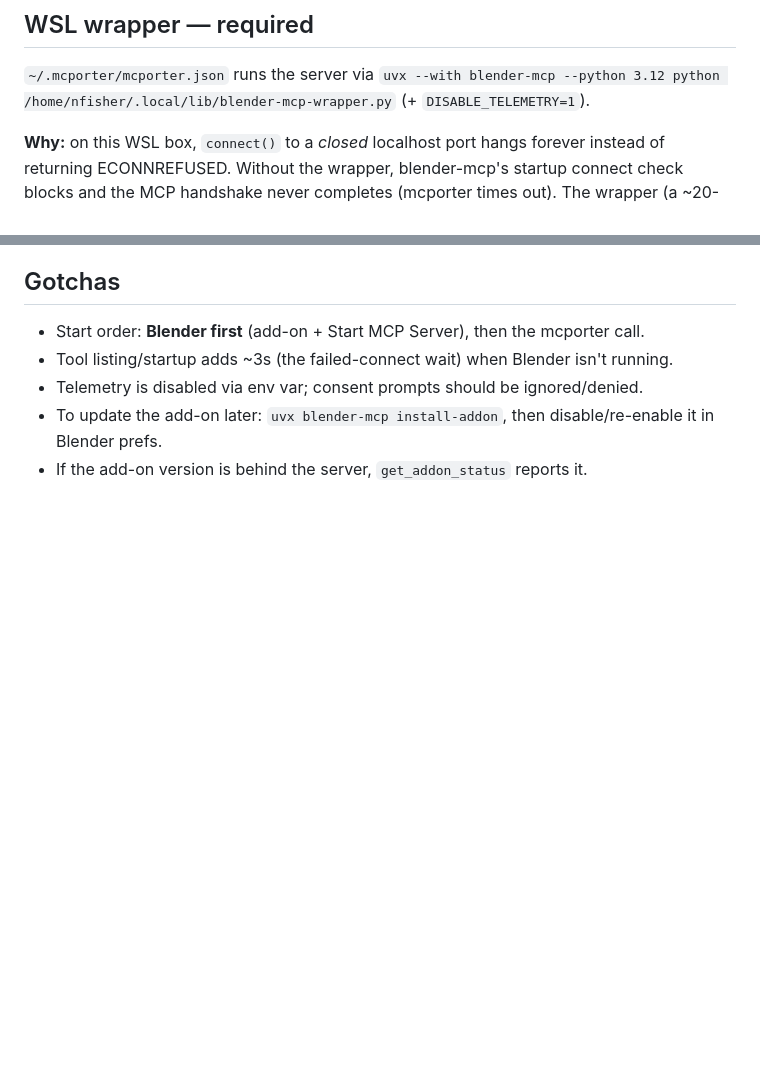
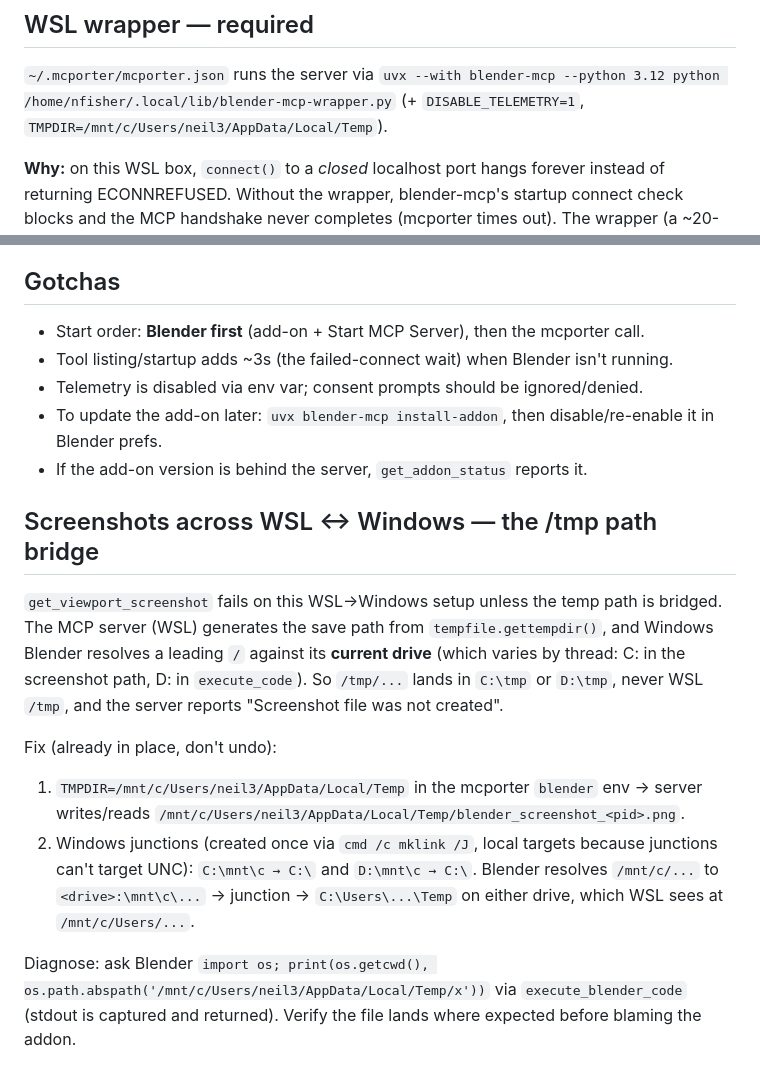
Before and after one commit to NeilTheFisher/skills, a Markdown page: blender-mcp/SKILL.md, 2 parts joined by grey strips. Rendered like a GitHub page; blank space fills up the shorter version.

Commit message:
Document WSL screenshot temp-path bridge in blender-mcp skill

```diff
--- a/blender-mcp/SKILL.md
+++ b/blender-mcp/SKILL.md
@@ -39,7 +39,7 @@ isolated and you can watch each step land in the viewport.
 
 `~/.mcporter/mcporter.json` runs the server via
 `uvx --with blender-mcp --python 3.12 python /home/nfisher/.local/lib/blender-mcp-wrapper.py`
-(+ `DISABLE_TELEMETRY=1`).
+(+ `DISABLE_TELEMETRY=1`, `TMPDIR=/mnt/c/Users/neil3/AppData/Local/Temp`).
 
 **Why:** on this WSL box, `connect()` to a *closed* localhost port hangs
 forever instead of returning ECONNREFUSED. Without the wrapper, blender-mcp's
@@ -55,3 +55,24 @@ Keep the wrapper at that path — the mcporter config references it.
 - Telemetry is disabled via env var; consent prompts should be ignored/denied.
 - To update the add-on later: `uvx blender-mcp install-addon`, then disable/re-enable it in Blender prefs.
 - If the add-on version is behind the server, `get_addon_status` reports it.
+
+## Screenshots across WSL ↔ Windows — the /tmp path bridge
+
+`get_viewport_screenshot` fails on this WSL→Windows setup unless the temp path
+is bridged. The MCP server (WSL) generates the save path from
+`tempfile.gettempdir()`, and Windows Blender resolves a leading `/` against its
+**current drive** (which varies by thread: C: in the screenshot path, D: in
+`execute_code`). So `/tmp/...` lands in `C:\tmp` or `D:\tmp`, never WSL `/tmp`,
+and the server reports "Screenshot file was not created".
+
+Fix (already in place, don't undo):
+1. `TMPDIR=/mnt/c/Users/neil3/AppData/Local/Temp` in the mcporter `blender` env →
+   server writes/reads `/mnt/c/Users/neil3/AppData/Local/Temp/blender_screenshot_<pid>.png`.
+2. Windows junctions (created once via `cmd /c mklink /J`, local targets because
+   junctions can't target UNC): `C:\mnt\c → C:\` and `D:\mnt\c → C:\`. Blender
+   resolves `/mnt/c/...` to `<drive>:\mnt\c\...` → junction → `C:\Users\...\Temp`
+   on either drive, which WSL sees at `/mnt/c/Users/...`.
+
+Diagnose: ask Blender `import os; print(os.getcwd(), os.path.abspath('/mnt/c/Users/neil3/AppData/Local/Temp/x'))`
+via `execute_blender_code` (stdout is captured and returned). Verify the file
+lands where expected before blaming the addon.
```
